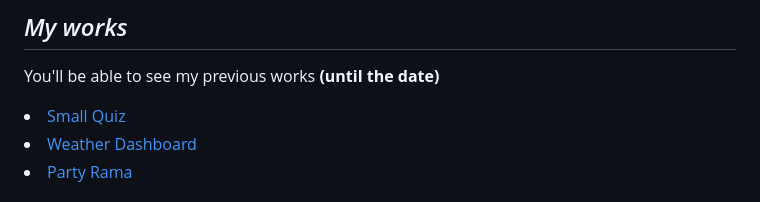
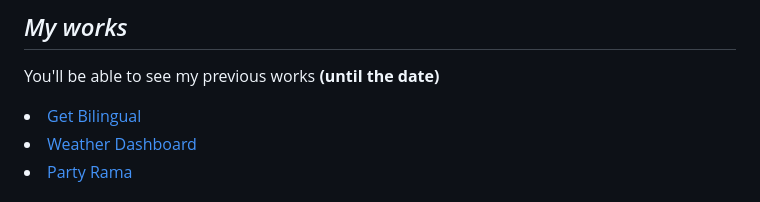
Before and after one commit to bruno192000/portfolio-2021, a Markdown page: README.md, the part around the change printed below. Drawn GitHub-style.

```diff
--- a/README.md
+++ b/README.md
@@ -25,7 +25,7 @@
 
 ## <h2 id="my-works"><i> My works</i></h2>
 <p> You'll be able to see my previous works <b>(until the date)</b></p>
-            <li><a href="#Quiz">Small Quiz</a>
+            <li><a href="#Bilingual">Get Bilingual</a>
              </li>
             <li>
                 <a href="#Weather">Weather Dashboard</a>
```
Also changed, not shown: other parts of README.md (+3 -3 lines), assets/images/Screenshot (16).png (added), assets/images/quiz screen.jpeg (deleted), 3 other files.
